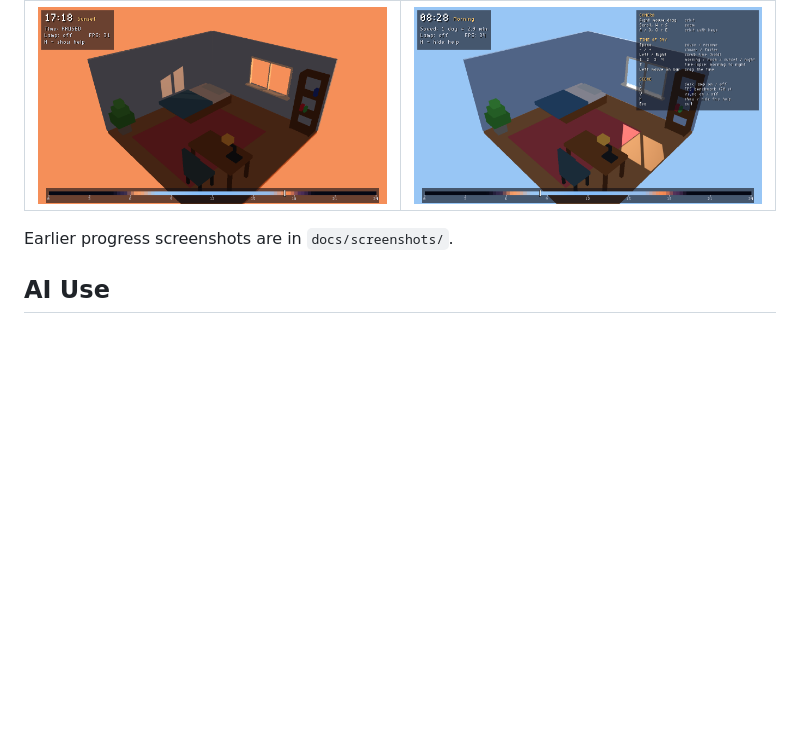
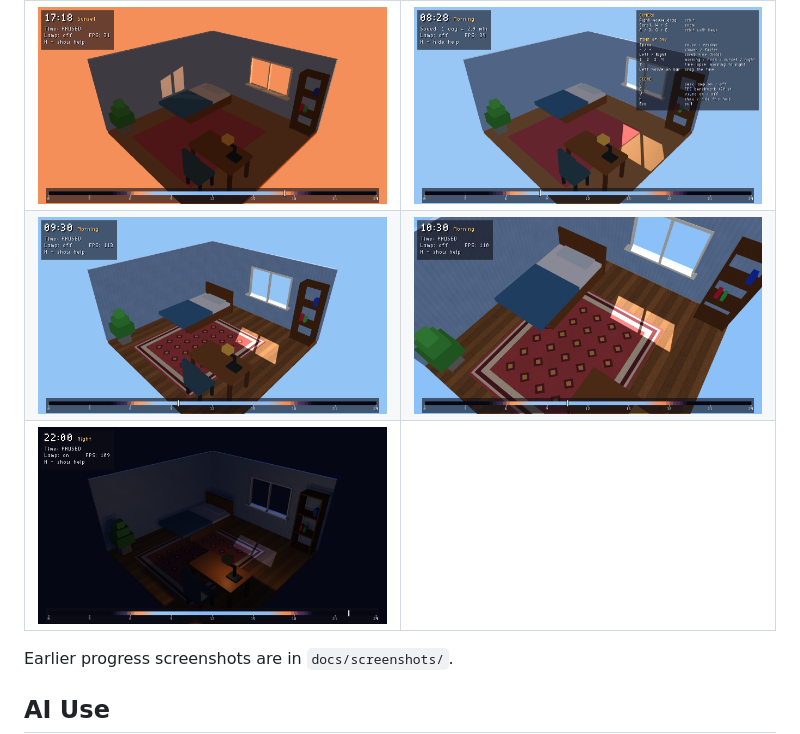
Before and after one commit to Yessenchik/cozy-room, a Markdown page: README.md, the part around the change. Drawn GitHub-style; pictures changed too: docs/screenshots/15-textured-room.png (added), docs/screenshots/16-wood-floor-and-rug.png (added), docs/screenshots/17-night-lamp-shadows.png (added); blank space fills up the shorter version.

Commit message:
Screenshots: textured room, wood floor and rug, lamp shadows at night

```diff
--- a/README.md
+++ b/README.md
@@ -182,6 +182,8 @@ Rows for the team's laptops are added after running the benchmark on them.
 | | |
 |---|---|
 | ![Sunset](docs/screenshots/12-sunset-warm-light.png) | ![HUD and help](docs/screenshots/14-hud-and-help.png) |
+| ![Textured room in the morning](docs/screenshots/15-textured-room.png) | ![Wood floor and rug](docs/screenshots/16-wood-floor-and-rug.png) |
+| ![Night: desk lamp with shadows](docs/screenshots/17-night-lamp-shadows.png) | |
 
 Earlier progress screenshots are in `docs/screenshots/`.
 
```
